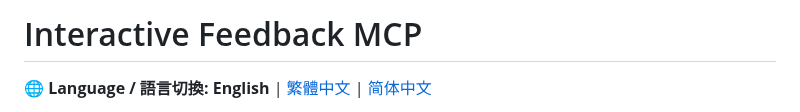
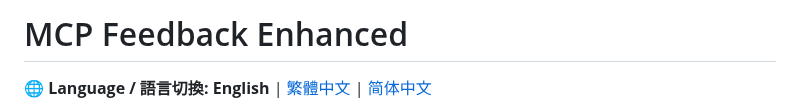
Before and after one commit to zetxtech/mcp-feedback-enhanced, a Markdown page: README.md, the part around the change. Drawn GitHub-style.

Commit message:
✨ 更新 README 文件，將 "Interactive Feedback MCP" 替換為 "MCP Feedback Enhanced"，以統一專案名稱。

```diff
--- a/README.md
+++ b/README.md
@@ -1,4 +1,4 @@
-# Interactive Feedback MCP
+# MCP Feedback Enhanced
 
 **🌐 Language / 語言切換:** **English** | [繁體中文](README.zh-TW.md) | [简体中文](README.zh-CN.md)
 
```
Also changed, not shown: README.zh-CN.md (+1 -1 lines), README.zh-TW.md (+1 -1 lines).
